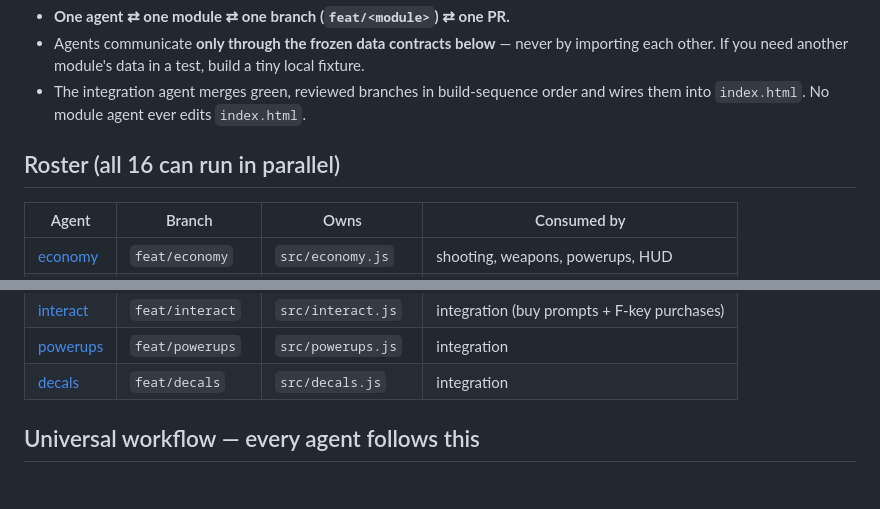
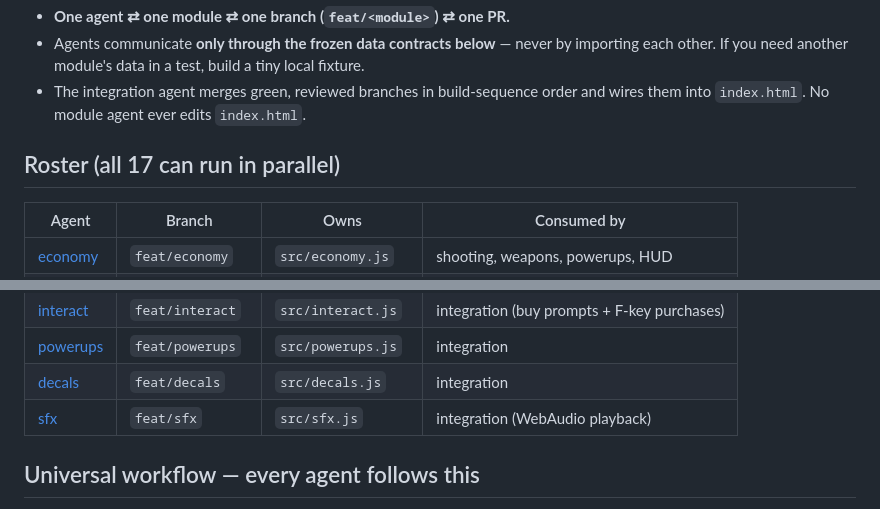
Before and after one commit to rilical/strafe-zombies, a Markdown page: docs/agents/README.md, 2 parts joined by grey strips. Drawn GitHub-style.

```diff
--- a/docs/agents/README.md
+++ b/docs/agents/README.md
@@ -13,7 +13,7 @@ Parallel construction of the Nacht-der-Untoten v1 (design:
 - The integration agent merges green, reviewed branches in build-sequence order and wires
   them into `index.html`. No module agent ever edits `index.html`.
 
-## Roster (all 16 can run in parallel)
+## Roster (all 17 can run in parallel)
 
 | Agent | Branch | Owns | Consumed by |
 |---|---|---|---|
@@ -33,6 +33,7 @@ Parallel construction of the Nacht-der-Untoten v1 (design:
 | [interact](interact.md) | `feat/interact` | `src/interact.js` | integration (buy prompts + F-key purchases) |
 | [powerups](powerups.md) | `feat/powerups` | `src/powerups.js` | integration |
 | [decals](decals.md) | `feat/decals` | `src/decals.js` | integration |
+| [sfx](sfx.md) | `feat/sfx` | `src/sfx.js` | integration (WebAudio playback) |
 
 ## Universal workflow — every agent follows this
 
```
Also changed, not shown: docs/agents/sfx.md (added, +95 -0 lines).
